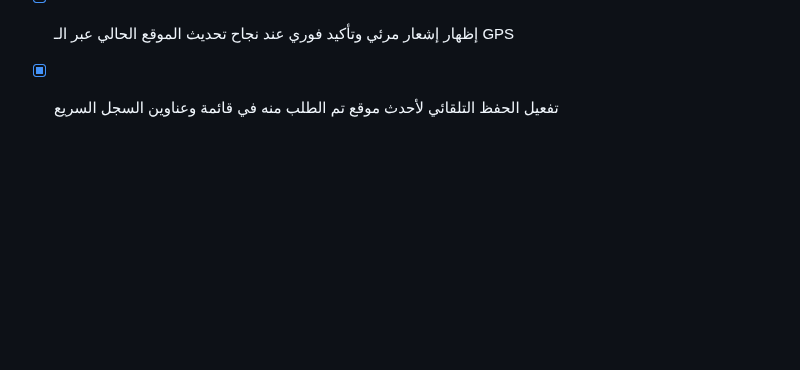
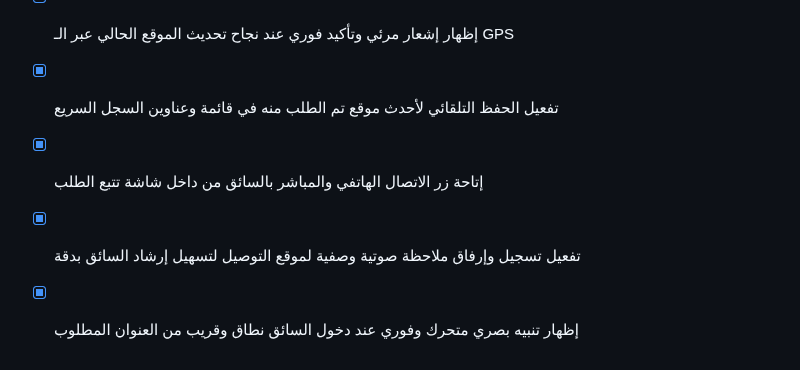
Before and after one commit to tetotj/sufret-omi, a Markdown page: todo.md, the part around the change. GitHub-like rendering; blank space fills up the shorter version.

Commit message:
Checkpoint: تم إنجاز وإتمام كافة الوظائف والمقترحات المطلوبة بدقة تامة: (1) إتاحة زر الاتصال الهاتفي والمباشر بالسائق من داخل شاشة تتبع الطلب، (2) تفعيل تسجيل وإرفاق ملاحظة صوتية وصفية لموقع التوصيل لتسهيل إرشاد السائق بدقة، (3) إظهار تنبيه بصري متحرك وفوري عند دخول السائق نطاق وقريب من العنوان المطلوب، (4) اجتياز فحص TypeScript واختبارات Vitest (20 اختباراً ناجحاً) دون أي أخطاء.

```diff
--- a/todo.md
+++ b/todo.md
@@ -495,3 +495,6 @@
 - [x] إتاحة ميزة مشاركة إحداثيات العنوان المفضل ورابط الخريطة المباشر مع السائق بضغطة زر
 - [x] إظهار إشعار مرئي وتأكيد فوري عند نجاح تحديث الموقع الحالي عبر الـ GPS
 - [x] تفعيل الحفظ التلقائي لأحدث موقع تم الطلب منه في قائمة وعناوين السجل السريع
+- [x] إتاحة زر الاتصال الهاتفي والمباشر بالسائق من داخل شاشة تتبع الطلب
+- [x] تفعيل تسجيل وإرفاق ملاحظة صوتية وصفية لموقع التوصيل لتسهيل إرشاد السائق بدقة
+- [x] إظهار تنبيه بصري متحرك وفوري عند دخول السائق نطاق وقريب من العنوان المطلوب
```
